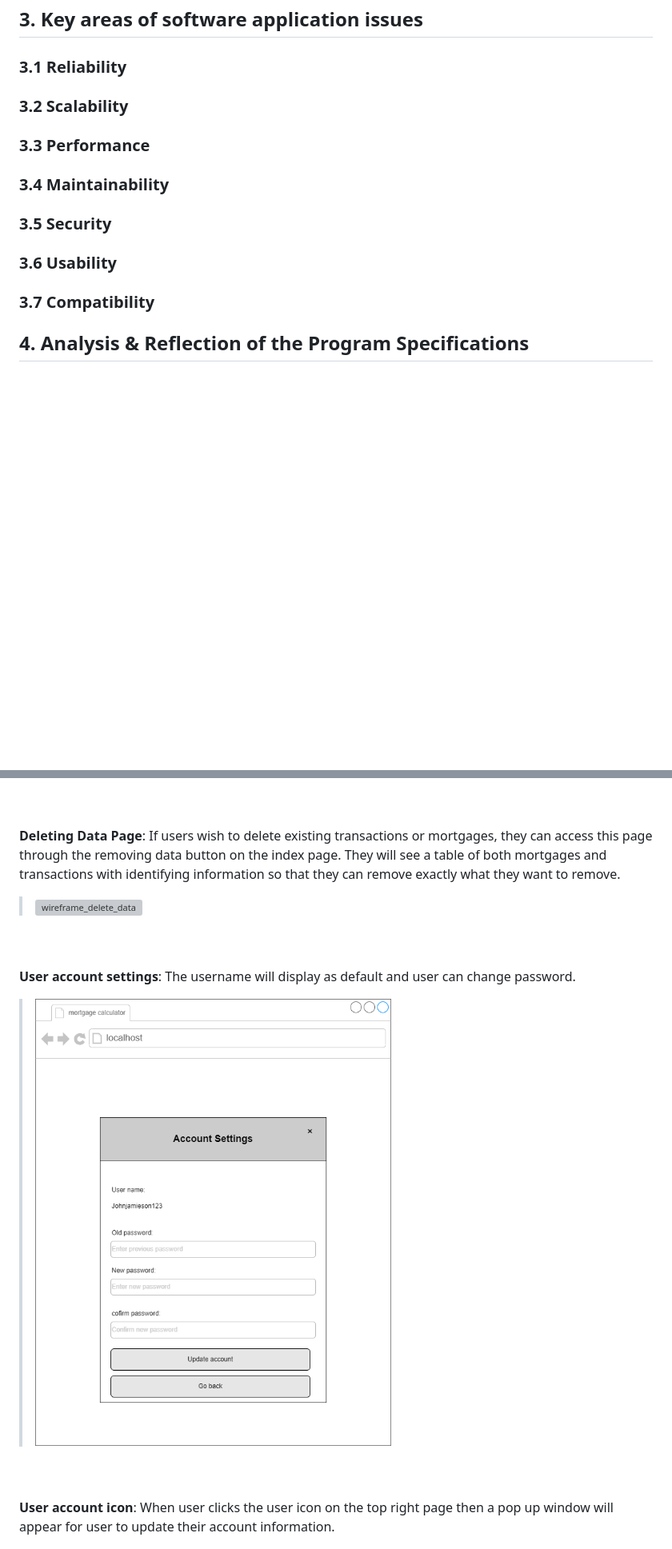
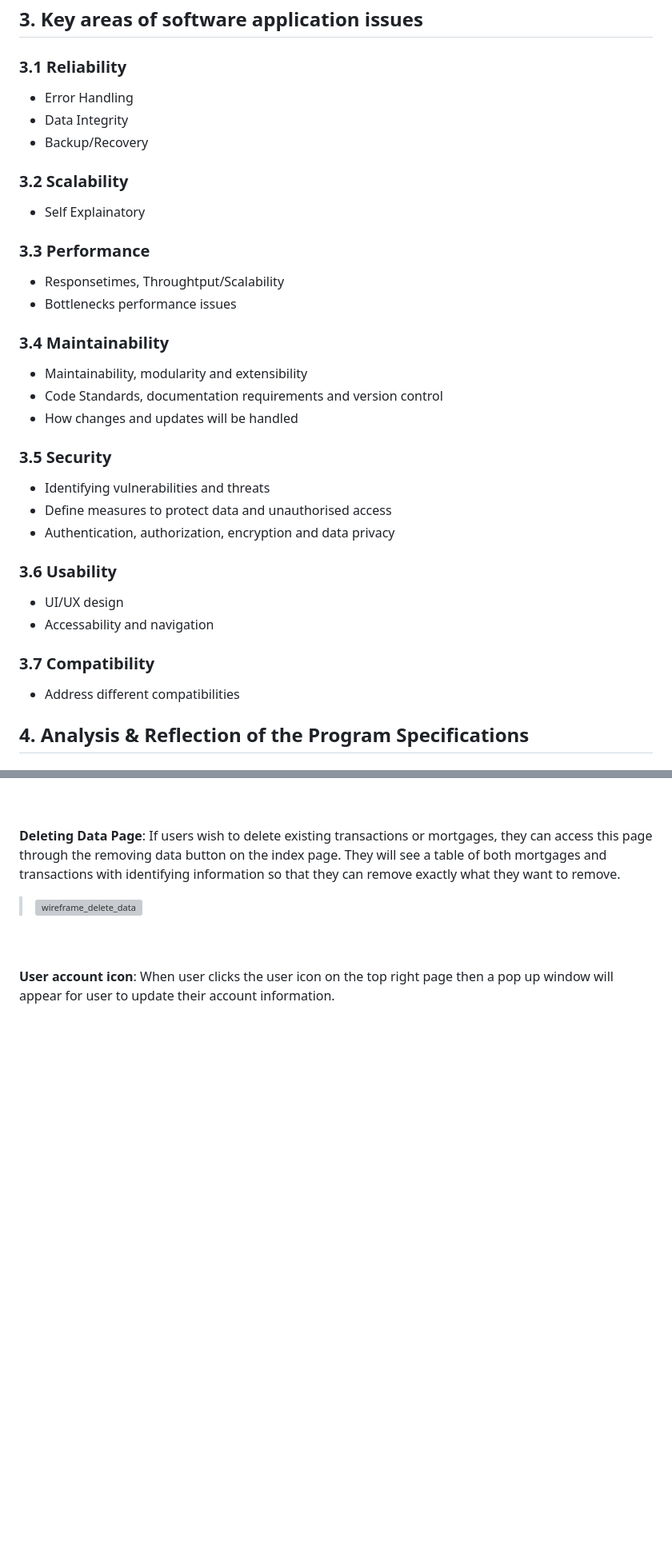
Before and after one commit to KatherineMulder/ITPR7.508-Business-Application-Programming-Semester-One-2024, a Markdown page: Design/Software Design document.md, 2 parts joined by grey strips. Shown at 80% size. Drawn GitHub-style; blank space fills up the shorter version; grey boxes are pictures that could not be loaded.

```diff
--- a/Design/Software Design document.md
+++ b/Design/Software Design document.md
@@ -188,13 +188,27 @@ The reason we're writing this document is to explain how the Home Loan Monitor T
 ## 3. Key areas of software application issues
 
 ### 3.1 Reliability
+  - Error Handling
+  - Data Integrity
+  - Backup/Recovery
 ### 3.2 Scalability
+  - Self Explainatory
 ### 3.3 Performance
+  - Responsetimes, Throughtput/Scalability
+  - Bottlenecks performance issues
 ### 3.4 Maintainability
+  - Maintainability, modularity and extensibility
+  - Code Standards, documentation requirements and version control
+  - How changes and updates will be handled
 ### 3.5 Security
+  - Identifying vulnerabilities and threats
+  - Define measures to protect data and unauthorised access
+  - Authentication, authorization, encryption and data privacy
 ### 3.6 Usability
+  - UI/UX design
+  - Accessability and navigation
 ### 3.7 Compatibility
-
+  - Address different compatibilities
 
 ## 4. Analysis & Reflection of the Program Specifications
 
@@ -274,9 +288,6 @@ Users can analysis override payment and add extra costs if there is any. A comme
 They will see a table of both mortgages and transactions with identifying information so that they can remove exactly what they want to remove.
  > ![wireframe_delete_data](wireframe_removing_data.png)
 
-<br><br>**User account settings**:
-The username will display as default and user can change password.
-> ![wireframe_user_settings](wireframe_user_settings.png)
 
 <br><br>**User account icon**:
 When user clicks the user icon on the top right page then a pop up window will appear for user to update their account information.
```
Also changed, not shown: other parts of Design/Software Design document.md (+3 -3 lines).
